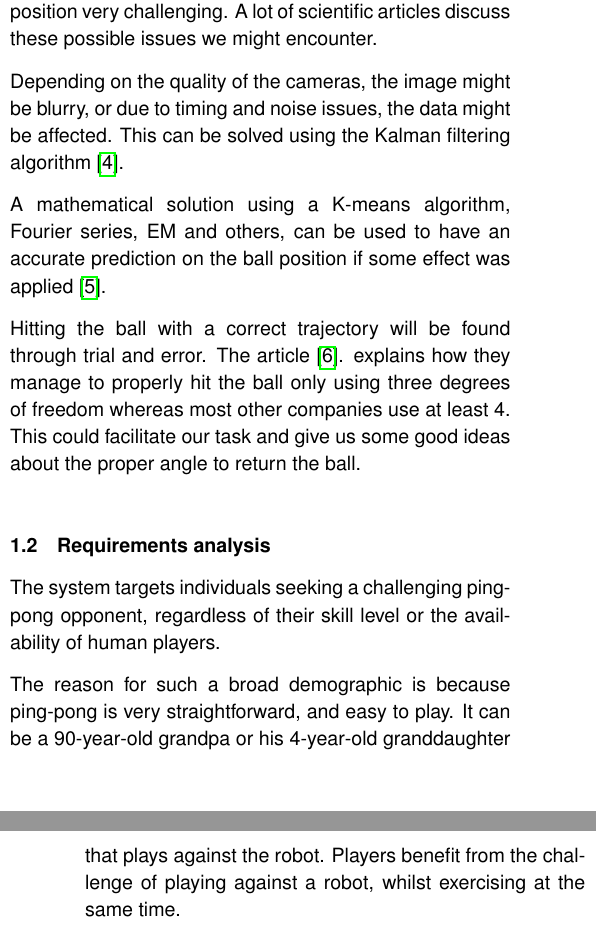
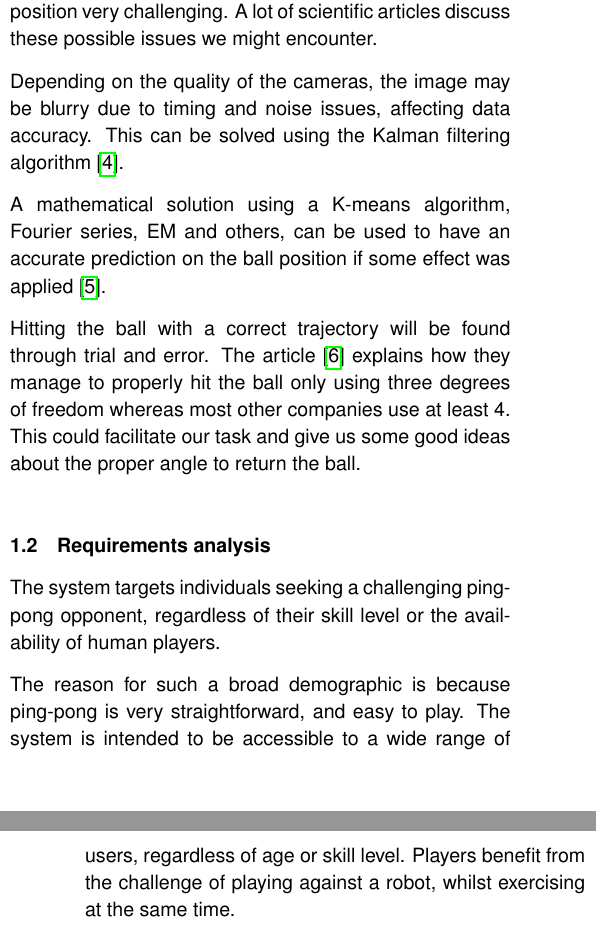
Before and after one commit to YusufHosny/ANTON, a LaTeX thesis (paper/paper.tex, which reads paper/chapters/01-introduction.tex): two parts of the columns of pages 3 and 4 of 10, joined at a grey line, cut so that both start at the same text. Compiled offline with pdfLaTeX.

Commit message:
small changes

```diff
--- a/paper/chapters/01-introduction.tex
+++ b/paper/chapters/01-introduction.tex
@@ -19,18 +19,18 @@ Our main idea is to detect the ball and return it using a rigid rectangle cardbo
 
 The tracking of the ball will probably be one of the biggest challenges, a fuzzy image, camera positioning, depth track, or even the effect the ball could have from the player. All of this makes having an accurate prediction of the ball position very challenging. A lot of scientific articles discuss these possible issues we might encounter.
 
-Depending on the quality of the cameras, the image might be blurry, or due to timing and noise issues, the data might be affected. This can be solved using the Kalman filtering algorithm \cite{Lu2020}.
+Depending on the quality of the cameras, the image may be blurry due to timing and noise issues, affecting data accuracy. This can be solved using the Kalman filtering algorithm \cite{Lu2020}.
 
 A mathematical solution using a K-means algorithm, Fourier series, EM and others, can be used to have an accurate prediction on the ball position if some effect was applied  \cite{Zhao2017}.
 
-Hitting the ball with a correct trajectory will be found through trial and error. The article \cite{Trasloheros2014}. explains how they manage to properly hit the ball only using three degrees of freedom whereas most other companies use at least 4. This could facilitate our task and give us some good ideas about the proper angle to return the ball.
+Hitting the ball with a correct trajectory will be found through trial and error. The article \cite{Trasloheros2014} explains how they manage to properly hit the ball only using three degrees of freedom whereas most other companies use at least 4. This could facilitate our task and give us some good ideas about the proper angle to return the ball.
 
 
 \section{Requirements analysis}
 
 The system targets individuals seeking a challenging ping-pong opponent, regardless of their skill level or the availability of human players.
 
-The reason for such a broad demographic is because ping-pong is very straightforward, and easy to play. It can be a 90-year-old grandpa or his 4-year-old granddaughter that plays against the robot. Players benefit from the challenge of playing against a robot, whilst exercising at the same time.
+The reason for such a broad demographic is because ping-pong is very straightforward, and easy to play. The system is intended to be accessible to a wide range of users, regardless of age or skill level. Players benefit from the challenge of playing against a robot, whilst exercising at the same time.
 
 A finished prototype, with every component working, should be able to handle a back and forth game of ping pong with consistent ball speeds up to at least 15 m/s. To achieve this, all of components will need to be reliable and fast.
 
```
Also changed, not shown: paper/paper.bbl, paper/chapters/01-introduction.tex (2 more changed lines), 1 other file.
